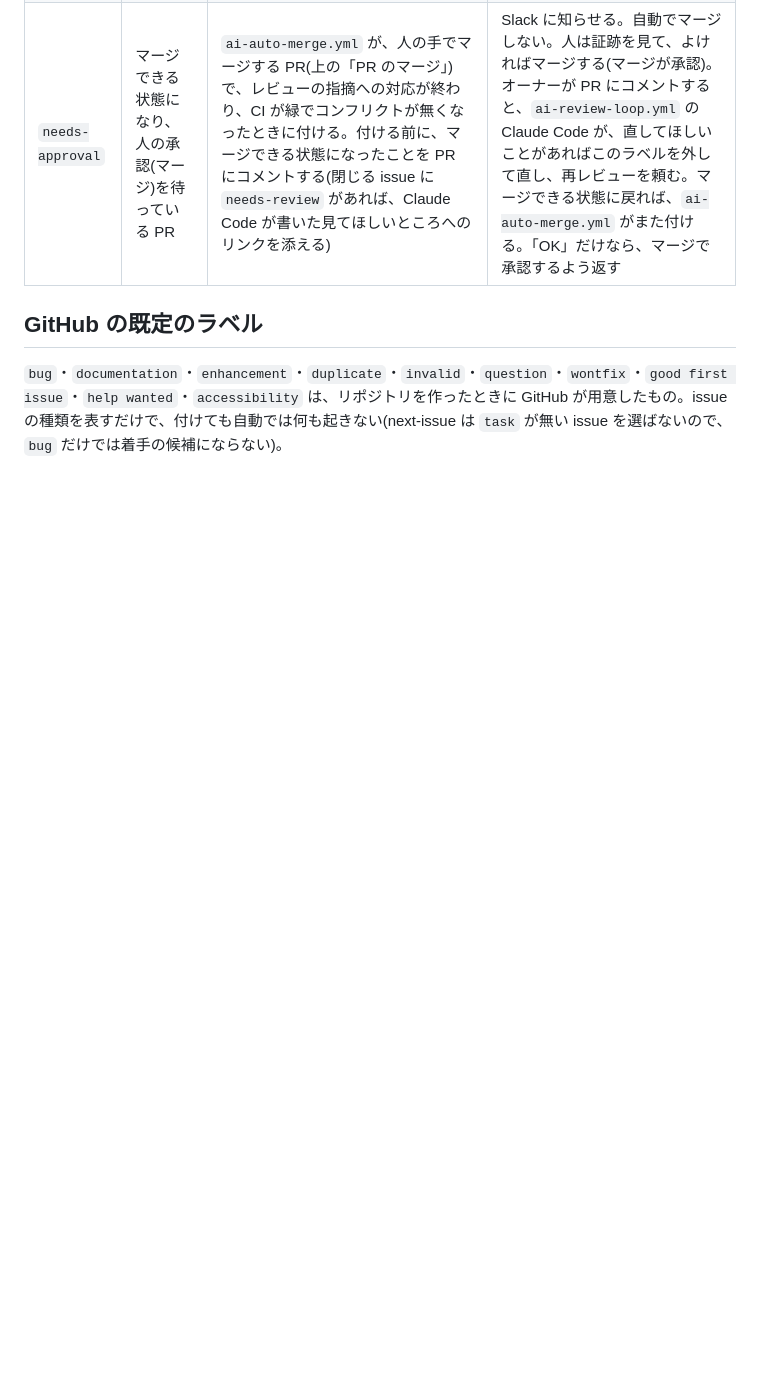
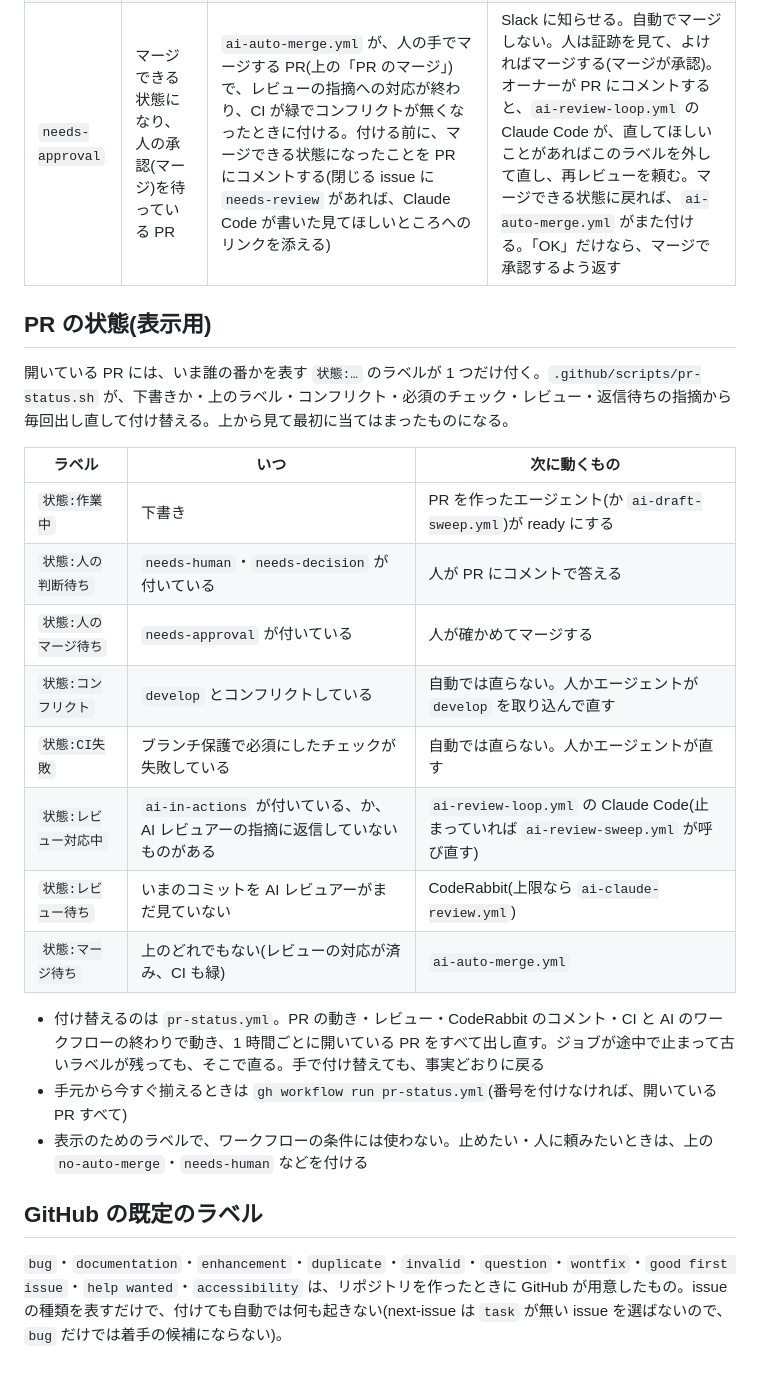
Before and after one commit to t-moriyama-r/cocktail-db, a Markdown page: docs/labels.md, the part around the change. Drawn GitHub-style; blank space fills up the shorter version.

Commit message:
issue-216: docs/labels.md に状態のラベルを書く
Refs #216

Co-Authored-By: Claude Opus 5.5 <noreply@anthropic.com>

```diff
--- a/docs/labels.md
+++ b/docs/labels.md
@@ -69,6 +69,25 @@ CodeRabbit の指摘への対応が終わり(最新のコミットを見てい
 | `needs-decision` | 着手する前に決めることがある issue | 上の「着手の順番」 | Slack に知らせる(本文の「判断が要ること」を添える) |
 | `needs-approval` | マージできる状態になり、人の承認(マージ)を待っている PR | `ai-auto-merge.yml` が、人の手でマージする PR(上の「PR のマージ」)で、レビューの指摘への対応が終わり、CI が緑でコンフリクトが無くなったときに付ける。付ける前に、マージできる状態になったことを PR にコメントする(閉じる issue に `needs-review` があれば、Claude Code が書いた見てほしいところへのリンクを添える) | Slack に知らせる。自動でマージしない。人は証跡を見て、よければマージする(マージが承認)。オーナーが PR にコメントすると、`ai-review-loop.yml` の Claude Code が、直してほしいことがあればこのラベルを外して直し、再レビューを頼む。マージできる状態に戻れば、`ai-auto-merge.yml` がまた付ける。「OK」だけなら、マージで承認するよう返す |
 
+## PR の状態(表示用)
+
+開いている PR には、いま誰の番かを表す `状態:…` のラベルが 1 つだけ付く。`.github/scripts/pr-status.sh` が、下書きか・上のラベル・コンフリクト・必須のチェック・レビュー・返信待ちの指摘から毎回出し直して付け替える。上から見て最初に当てはまったものになる。
+
+| ラベル | いつ | 次に動くもの |
+|---|---|---|
+| `状態:作業中` | 下書き | PR を作ったエージェント(か `ai-draft-sweep.yml`)が ready にする |
+| `状態:人の判断待ち` | `needs-human`・`needs-decision` が付いている | 人が PR にコメントで答える |
+| `状態:人のマージ待ち` | `needs-approval` が付いている | 人が確かめてマージする |
+| `状態:コンフリクト` | `develop` とコンフリクトしている | 自動では直らない。人かエージェントが `develop` を取り込んで直す |
+| `状態:CI失敗` | ブランチ保護で必須にしたチェックが失敗している | 自動では直らない。人かエージェントが直す |
+| `状態:レビュー対応中` | `ai-in-actions` が付いている、か、AI レビュアーの指摘に返信していないものがある | `ai-review-loop.yml` の Claude Code(止まっていれば `ai-review-sweep.yml` が呼び直す) |
+| `状態:レビュー待ち` | いまのコミットを AI レビュアーがまだ見ていない | CodeRabbit(上限なら `ai-claude-review.yml`) |
+| `状態:マージ待ち` | 上のどれでもない(レビューの対応が済み、CI も緑) | `ai-auto-merge.yml` |
+
+- 付け替えるのは `pr-status.yml`。PR の動き・レビュー・CodeRabbit のコメント・CI と AI のワークフローの終わりで動き、1 時間ごとに開いている PR をすべて出し直す。ジョブが途中で止まって古いラベルが残っても、そこで直る。手で付け替えても、事実どおりに戻る
+- 手元から今すぐ揃えるときは `gh workflow run pr-status.yml`(番号を付けなければ、開いている PR すべて)
+- 表示のためのラベルで、ワークフローの条件には使わない。止めたい・人に頼みたいときは、上の `no-auto-merge`・`needs-human` などを付ける
+
 ## GitHub の既定のラベル
 
 `bug`・`documentation`・`enhancement`・`duplicate`・`invalid`・`question`・`wontfix`・`good first issue`・`help wanted`・`accessibility` は、リポジトリを作ったときに GitHub が用意したもの。issue の種類を表すだけで、付けても自動では何も起きない(next-issue は `task` が無い issue を選ばないので、`bug` だけでは着手の候補にならない)。
```
